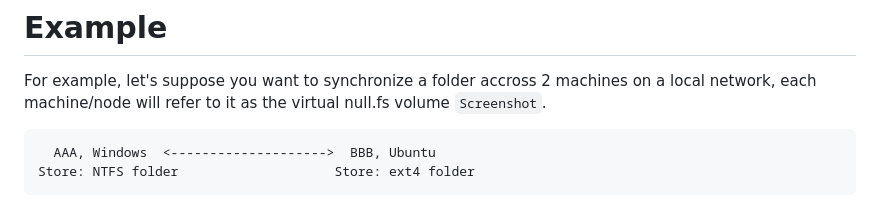
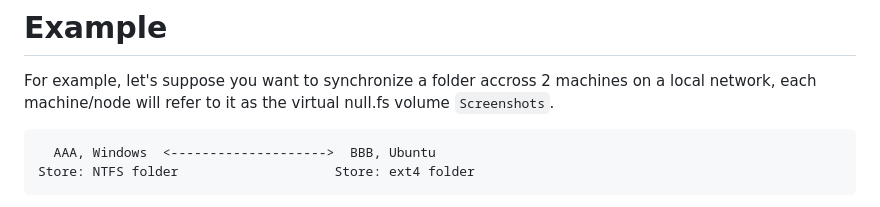
Before and after one commit to michael-0acf4/null.fs, a Markdown page: README.md, the part around the change. Drawn GitHub-style.

Commit message:
chore: fix typo

````diff
--- a/README.md
+++ b/README.md
@@ -43,7 +43,7 @@ the roadmap.
 
 For example, let's suppose you want to synchronize a folder accross 2 machines
 on a local network, each machine/node will refer to it as the virtual null.fs
-volume `Screenshot`.
+volume `Screenshots`.
 
 ```
   AAA, Windows  <-------------------->  BBB, Ubuntu
````
